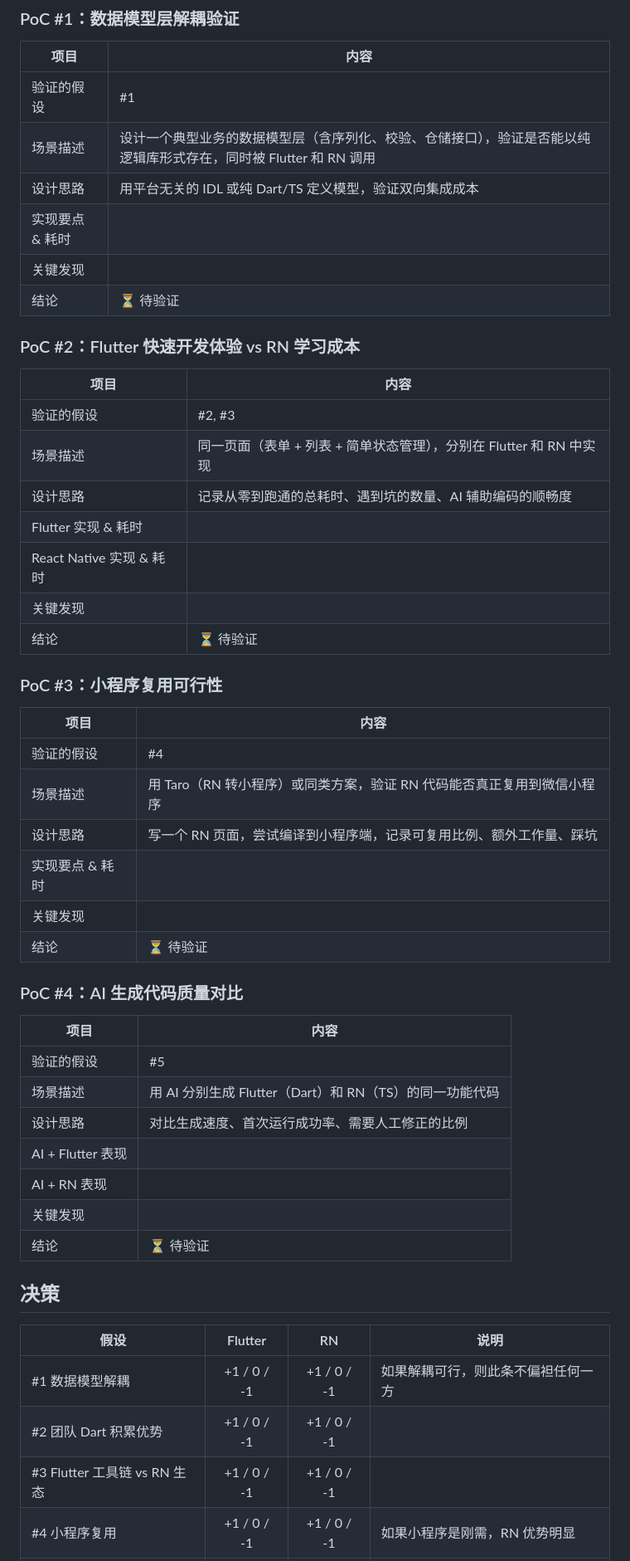
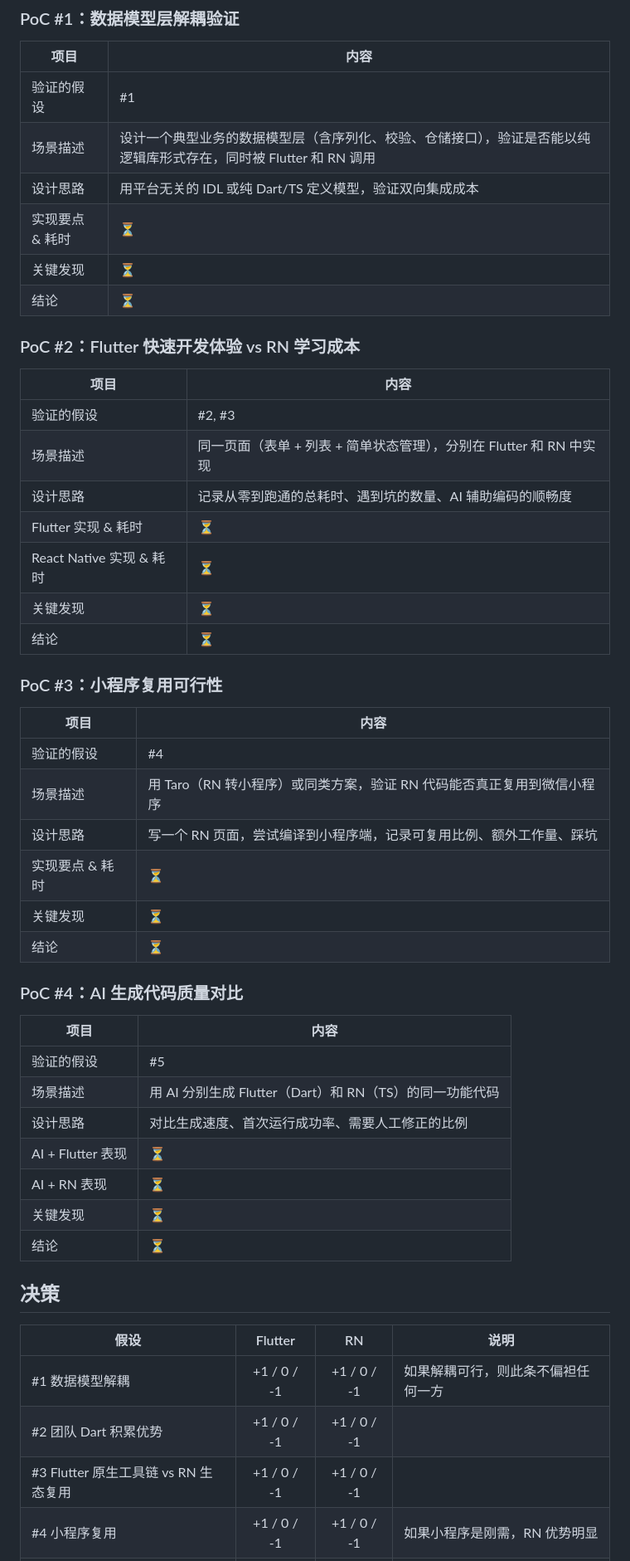
Before and after one commit to quanttide/quanttide-laboratory-of-innovation, a Markdown page: examples/flutter-vs-react-native/README.md, the part around one of its changes. Shown at 83% size. GitHub-like rendering.

Commit message:
docs: review Flutter vs React Native README - fill placeholders, refine hypotheses

```diff
--- a/examples/flutter-vs-react-native/README.md
+++ b/examples/flutter-vs-react-native/README.md
@@ -31,9 +32,9 @@
 | 验证的假设 | #1 |
 | 场景描述 | 设计一个典型业务的数据模型层（含序列化、校验、仓储接口），验证是否能以纯逻辑库形式存在，同时被 Flutter 和 RN 调用 |
 | 设计思路 | 用平台无关的 IDL 或纯 Dart/TS 定义模型，验证双向集成成本 |
-| 实现要点 & 耗时 | |
-| 关键发现 | |
-| 结论 | ⏳ 待验证 |
+| 实现要点 & 耗时 | ⏳ |
+| 关键发现 | ⏳ |
+| 结论 | ⏳ |
 
 ### PoC #2：Flutter 快速开发体验 vs RN 学习成本
 
@@ -42,10 +43,10 @@
 | 验证的假设 | #2, #3 |
 | 场景描述 | 同一页面（表单 + 列表 + 简单状态管理），分别在 Flutter 和 RN 中实现 |
 | 设计思路 | 记录从零到跑通的总耗时、遇到坑的数量、AI 辅助编码的顺畅度 |
-| Flutter 实现 & 耗时 | |
-| React Native 实现 & 耗时 | |
-| 关键发现 | |
-| 结论 | ⏳ 待验证 |
+| Flutter 实现 & 耗时 | ⏳ |
+| React Native 实现 & 耗时 | ⏳ |
+| 关键发现 | ⏳ |
+| 结论 | ⏳ |
 
 ### PoC #3：小程序复用可行性
 
@@ -54,9 +55,9 @@
 | 验证的假设 | #4 |
 | 场景描述 | 用 Taro（RN 转小程序）或同类方案，验证 RN 代码能否真正复用到微信小程序 |
 | 设计思路 | 写一个 RN 页面，尝试编译到小程序端，记录可复用比例、额外工作量、踩坑 |
-| 实现要点 & 耗时 | |
-| 关键发现 | |
-| 结论 | ⏳ 待验证 |
+| 实现要点 & 耗时 | ⏳ |
+| 关键发现 | ⏳ |
+| 结论 | ⏳ |
 
 ### PoC #4：AI 生成代码质量对比
 
@@ -65,10 +66,10 @@
 | 验证的假设 | #5 |
 | 场景描述 | 用 AI 分别生成 Flutter（Dart）和 RN（TS）的同一功能代码 |
 | 设计思路 | 对比生成速度、首次运行成功率、需要人工修正的比例 |
-| AI + Flutter 表现 | |
-| AI + RN 表现 | |
-| 关键发现 | |
-| 结论 | ⏳ 待验证 |
+| AI + Flutter 表现 | ⏳ |
+| AI + RN 表现 | ⏳ |
+| 关键发现 | ⏳ |
+| 结论 | ⏳ |
 
 ## 决策
 
@@ -76,7 +77,7 @@
 |------|:------:|:--:|------|
 | #1 数据模型解耦 | +1 / 0 / -1 | +1 / 0 / -1 | 如果解耦可行，则此条不偏袒任何一方 |
 | #2 团队 Dart 积累优势 | +1 / 0 / -1 | +1 / 0 / -1 | |
-| #3 Flutter 工具链 vs RN 生态 | +1 / 0 / -1 | +1 / 0 / -1 | |
+| #3 Flutter 原生工具链 vs RN 生态复用 | +1 / 0 / -1 | +1 / 0 / -1 | |
 | #4 小程序复用 | +1 / 0 / -1 | +1 / 0 / -1 | 如果小程序是刚需，RN 优势明显 |
 | #5 AI 生成 Dart vs TS | +1 / 0 / -1 | +1 / 0 / -1 | |
 
```
Also changed, not shown: other parts of examples/flutter-vs-react-native/README.md (+13 -12 lines).
